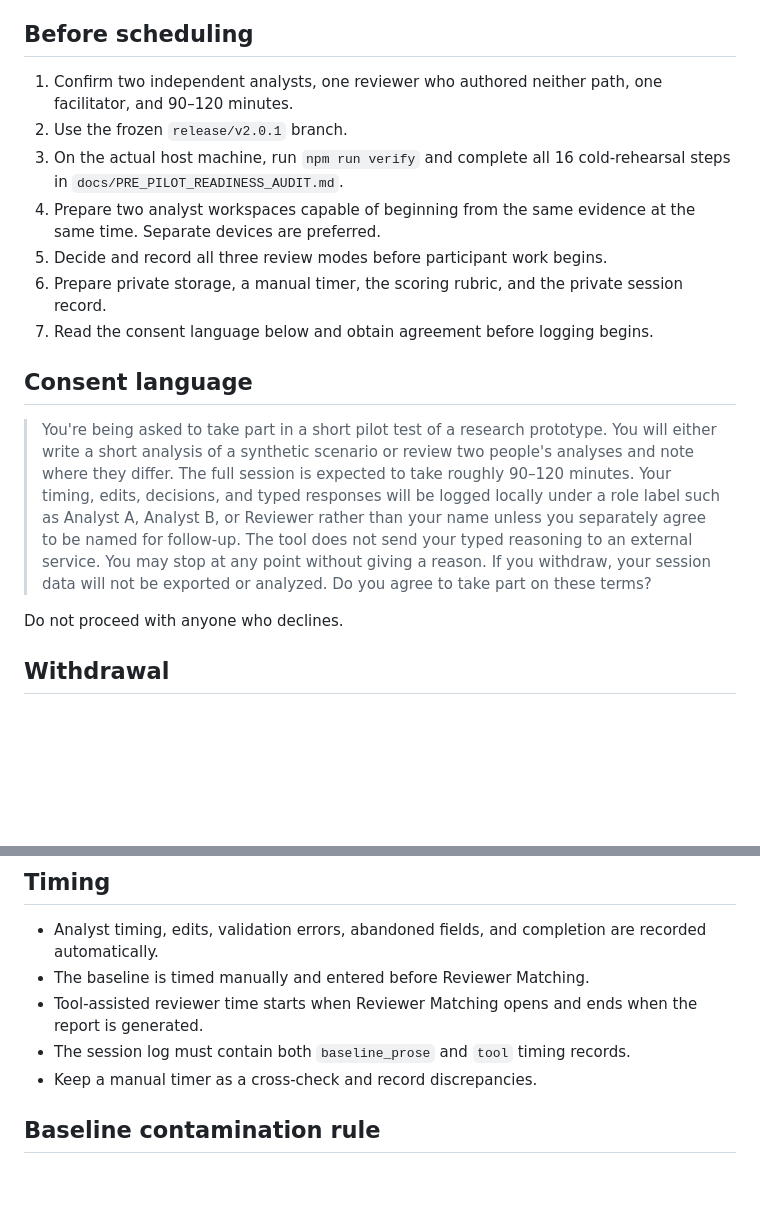
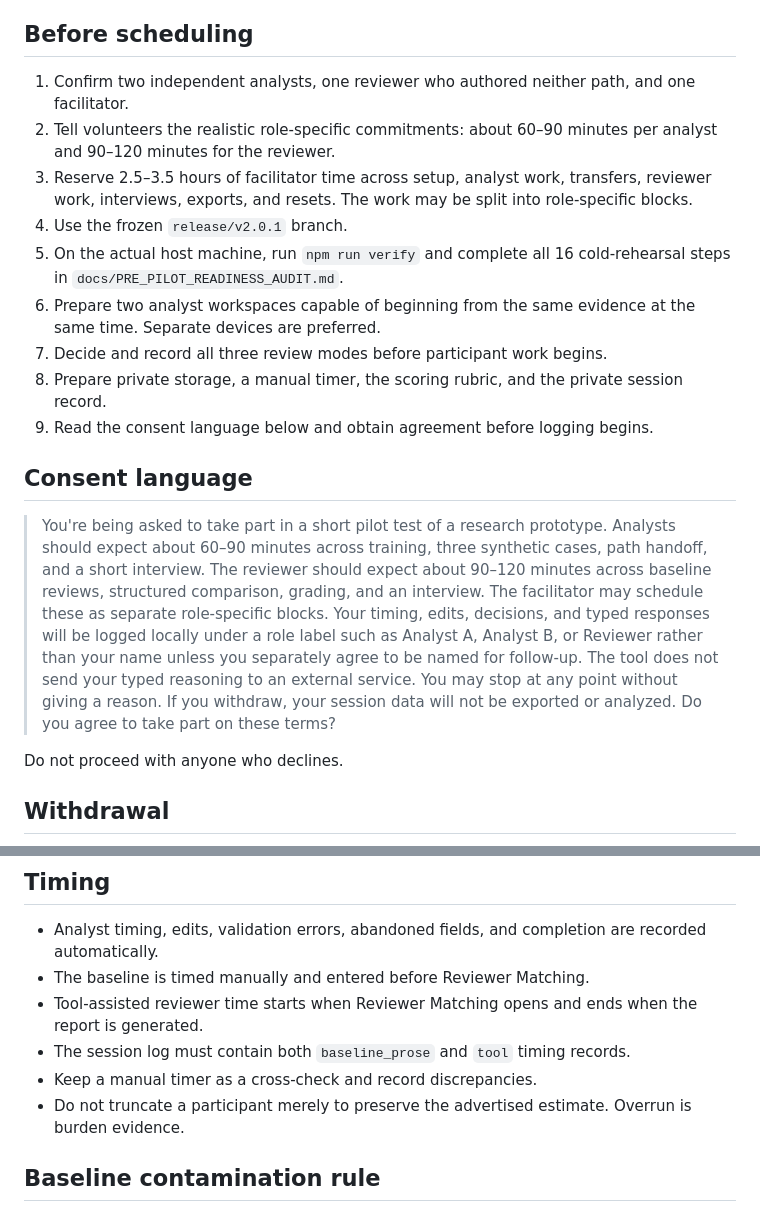
Before and after one commit to GnomeMan4201/reasoning-diff-lab, a Markdown page: PILOT_RUNBOOK.md, 2 parts joined by grey strips. Rendered like a GitHub page; blank space fills up the shorter version.

Commit message:
Correct role-specific pilot time commitments

```diff
--- a/PILOT_RUNBOOK.md
+++ b/PILOT_RUNBOOK.md
@@ -4,17 +4,19 @@ Audience: the pilot facilitator. When this document is ambiguous, record a proto
 
 ## Before scheduling
 
-1. Confirm two independent analysts, one reviewer who authored neither path, one facilitator, and 90–120 minutes.
-2. Use the frozen `release/v2.0.1` branch.
-3. On the actual host machine, run `npm run verify` and complete all 16 cold-rehearsal steps in `docs/PRE_PILOT_READINESS_AUDIT.md`.
-4. Prepare two analyst workspaces capable of beginning from the same evidence at the same time. Separate devices are preferred.
-5. Decide and record all three review modes before participant work begins.
-6. Prepare private storage, a manual timer, the scoring rubric, and the private session record.
-7. Read the consent language below and obtain agreement before logging begins.
+1. Confirm two independent analysts, one reviewer who authored neither path, and one facilitator.
+2. Tell volunteers the realistic role-specific commitments: about 60–90 minutes per analyst and 90–120 minutes for the reviewer.
+3. Reserve 2.5–3.5 hours of facilitator time across setup, analyst work, transfers, reviewer work, interviews, exports, and resets. The work may be split into role-specific blocks.
+4. Use the frozen `release/v2.0.1` branch.
+5. On the actual host machine, run `npm run verify` and complete all 16 cold-rehearsal steps in `docs/PRE_PILOT_READINESS_AUDIT.md`.
+6. Prepare two analyst workspaces capable of beginning from the same evidence at the same time. Separate devices are preferred.
+7. Decide and record all three review modes before participant work begins.
+8. Prepare private storage, a manual timer, the scoring rubric, and the private session record.
+9. Read the consent language below and obtain agreement before logging begins.
 
 ## Consent language
 
-> You're being asked to take part in a short pilot test of a research prototype. You will either write a short analysis of a synthetic scenario or review two people's analyses and note where they differ. The full session is expected to take roughly 90–120 minutes. Your timing, edits, decisions, and typed responses will be logged locally under a role label such as Analyst A, Analyst B, or Reviewer rather than your name unless you separately agree to be named for follow-up. The tool does not send your typed reasoning to an external service. You may stop at any point without giving a reason. If you withdraw, your session data will not be exported or analyzed. Do you agree to take part on these terms?
+> You're being asked to take part in a short pilot test of a research prototype. Analysts should expect about 60–90 minutes across training, three synthetic cases, path handoff, and a short interview. The reviewer should expect about 90–120 minutes across baseline reviews, structured comparison, grading, and an interview. The facilitator may schedule these as separate role-specific blocks. Your timing, edits, decisions, and typed responses will be logged locally under a role label such as Analyst A, Analyst B, or Reviewer rather than your name unless you separately agree to be named for follow-up. The tool does not send your typed reasoning to an external service. You may stop at any point without giving a reason. If you withdraw, your session data will not be exported or analyzed. Do you agree to take part on these terms?
 
 Do not proceed with anyone who declines.
 
@@ -109,6 +111,7 @@ When unavoidable:
 - Tool-assisted reviewer time starts when Reviewer Matching opens and ends when the report is generated.
 - The session log must contain both `baseline_prose` and `tool` timing records.
 - Keep a manual timer as a cross-check and record discrepancies.
+- Do not truncate a participant merely to preserve the advertised estimate. Overrun is burden evidence.
 
 ## Baseline contamination rule
 
```
